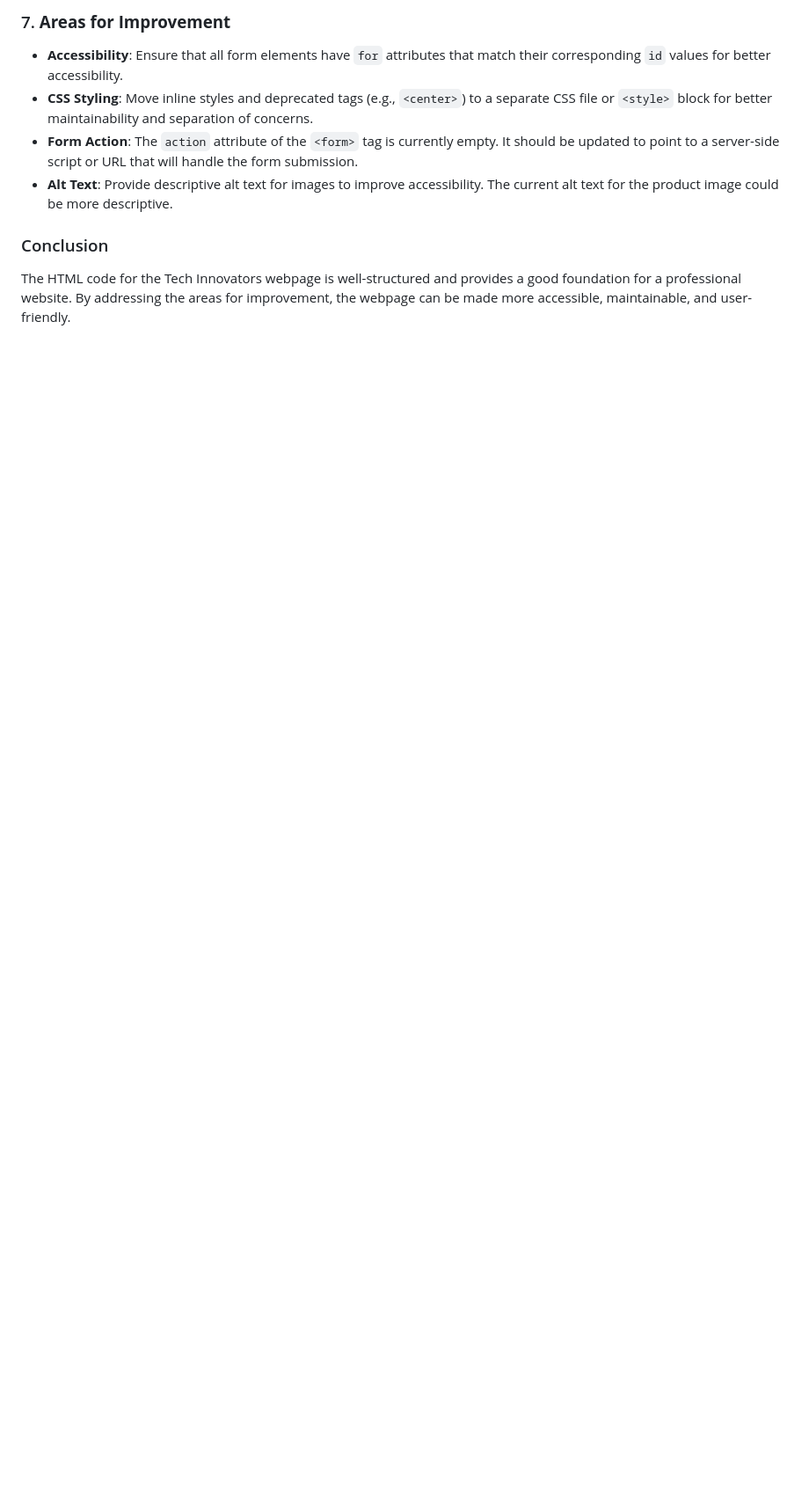
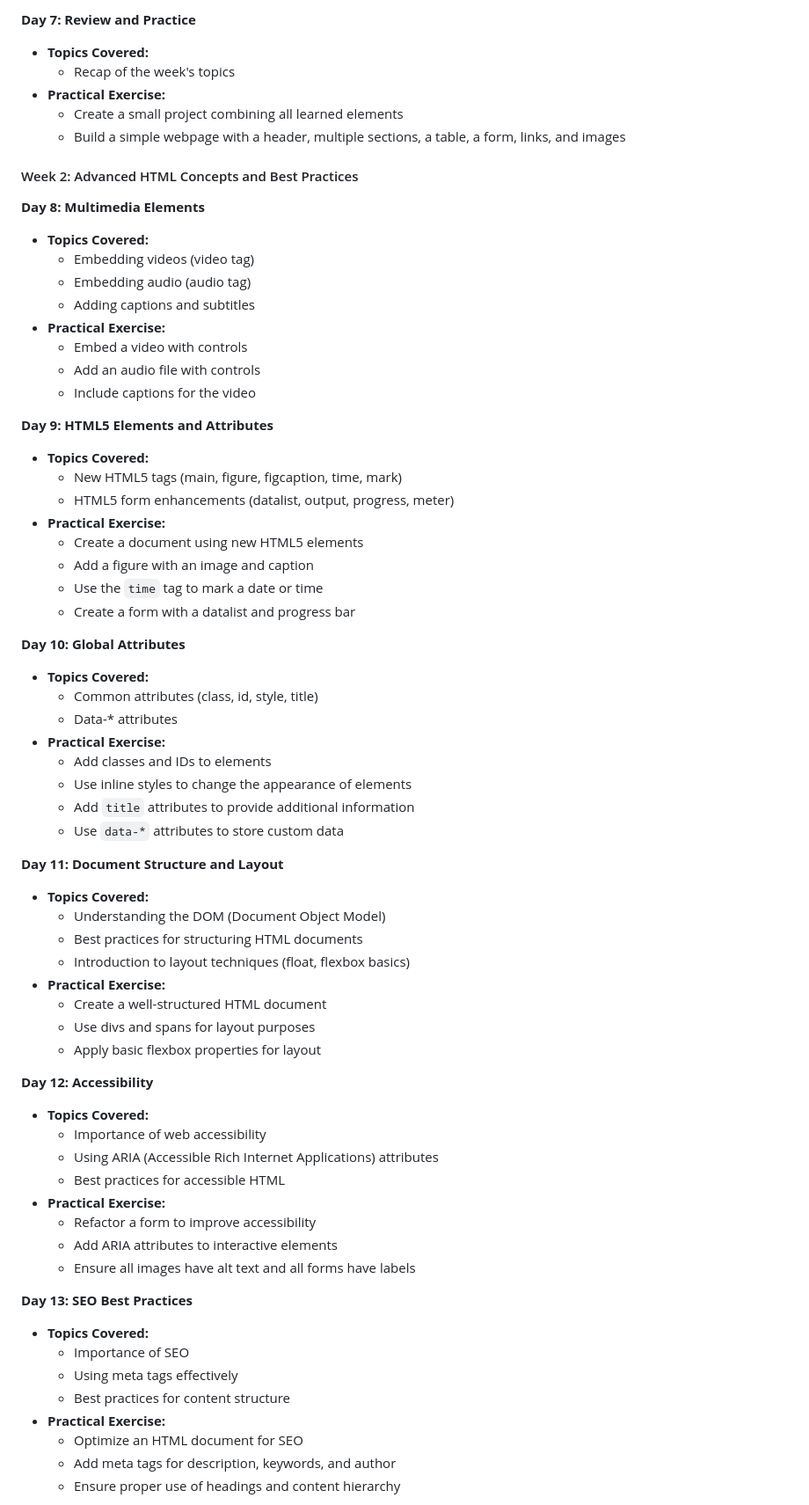
Before and after one commit to Sufyan-Naveed/Learning-HTML, a Markdown page: README.md, the part around the change printed below. Shown: that part at 88% size. GitHub-like rendering; blank space fills up the shorter version.

```diff
--- a/README.md
+++ b/README.md
@@ -43,9 +73,70 @@ The HTML code provided for the Tech Innovators webpage is well-structured and in
 
-### 7. **Areas for Improvement**
-- **Accessibility**: Ensure that all form elements have `for` attributes that match their corresponding `id` values for better accessibility.
-- **CSS Styling**: Move inline styles and deprecated tags (e.g., `<center>`) to a separate CSS file or `<style>` block for better maintainability and separation of concerns.
-- **Form Action**: The `action` attribute of the `<form>` tag is currently empty. It should be updated to point to a server-side script or URL that will handle the form submission.
-- **Alt Text**: Provide descriptive alt text for images to improve accessibility. The current alt text for the product image could be more descriptive.
+**Day 7: Review and Practice**
+- **Topics Covered:**
+  - Recap of the week's topics
+- **Practical Exercise:**
+  - Create a small project combining all learned elements
+  - Build a simple webpage with a header, multiple sections, a table, a form, links, and images
 
-### Conclusion
-The HTML code for the Tech Innovators webpage is well-structured and provides a good foundation for a professional website. By addressing the areas for improvement, the webpage can be made more accessible, maintainable, and user-friendly.
+#### Week 2: Advanced HTML Concepts and Best Practices
+
+**Day 8: Multimedia Elements**
+- **Topics Covered:**
+  - Embedding videos (video tag)
+  - Embedding audio (audio tag)
+  - Adding captions and subtitles
+- **Practical Exercise:**
+  - Embed a video with controls
+  - Add an audio file with controls
+  - Include captions for the video
+
+**Day 9: HTML5 Elements and Attributes**
+- **Topics Covered:**
+  - New HTML5 tags (main, figure, figcaption, time, mark)
+  - HTML5 form enhancements (datalist, output, progress, meter)
+- **Practical Exercise:**
+  - Create a document using new HTML5 elements
+  - Add a figure with an image and caption
+  - Use the `time` tag to mark a date or time
+  - Create a form with a datalist and progress bar
+
+**Day 10: Global Attributes**
+- **Topics Covered:**
+  - Common attributes (class, id, style, title)
+  - Data-* attributes
+- **Practical Exercise:**
+  - Add classes and IDs to elements
+  - Use inline styles to change the appearance of elements
+  - Add `title` attributes to provide additional information
+  - Use `data-*` attributes to store custom data
+
+**Day 11: Document Structure and Layout**
+- **Topics Covered:**
+  - Understanding the DOM (Document Object Model)
+  - Best practices for structuring HTML documents
+  - Introduction to layout techniques (float, flexbox basics)
+- **Practical Exercise:**
+  - Create a well-structured HTML document
+  - Use divs and spans for layout purposes
+  - Apply basic flexbox properties for layout
+
+**Day 12: Accessibility**
+- **Topics Covered:**
+  - Importance of web accessibility
+  - Using ARIA (Accessible Rich Internet Applications) attributes
+  - Best practices for accessible HTML
+- **Practical Exercise:**
+  - Refactor a form to improve accessibility
+  - Add ARIA attributes to interactive elements
+  - Ensure all images have alt text and all forms have labels
+
+**Day 13: SEO Best Practices**
+- **Topics Covered:**
+  - Importance of SEO
+  - Using meta tags effectively
+  - Best practices for content structure
+- **Practical Exercise:**
+  - Optimize an HTML document for SEO
+  - Add meta tags for description, keywords, and author
+  - Ensure proper use of headings and content hierarchy
+
```
Also changed, not shown: other parts of README.md (+134 -35 lines).
